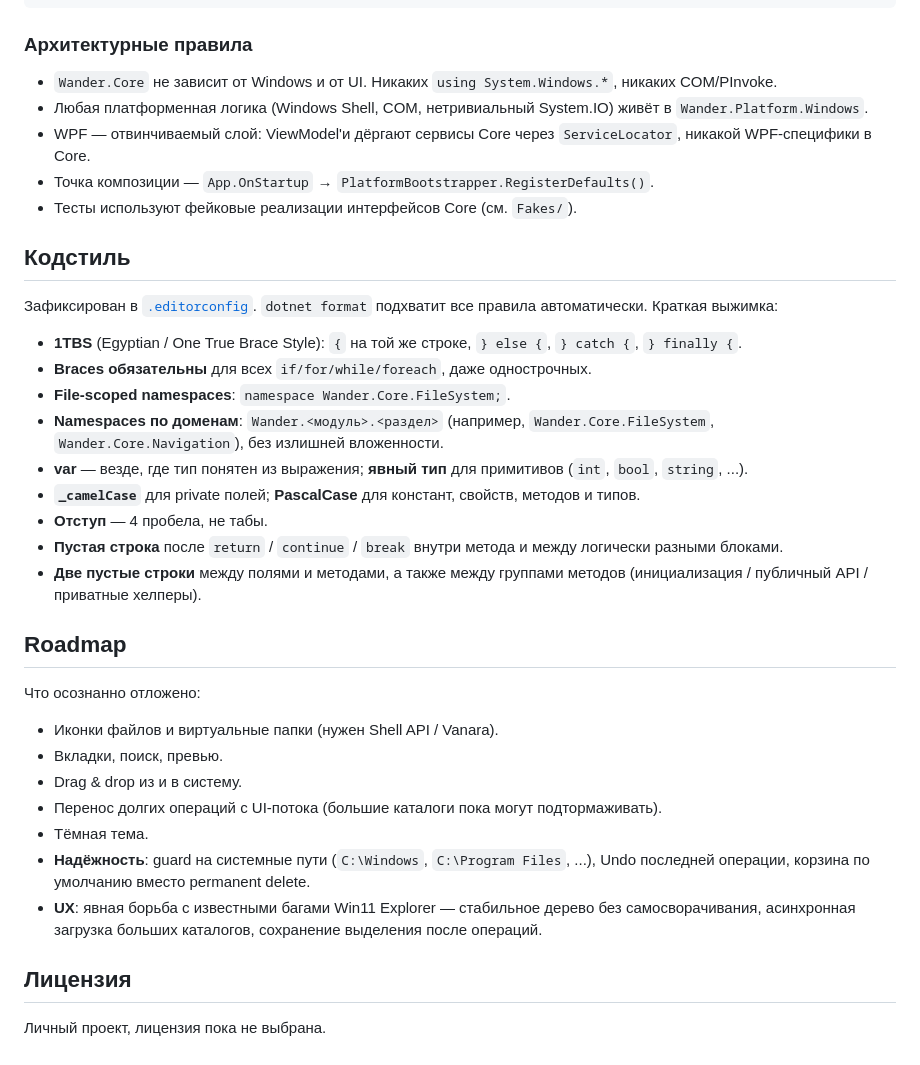
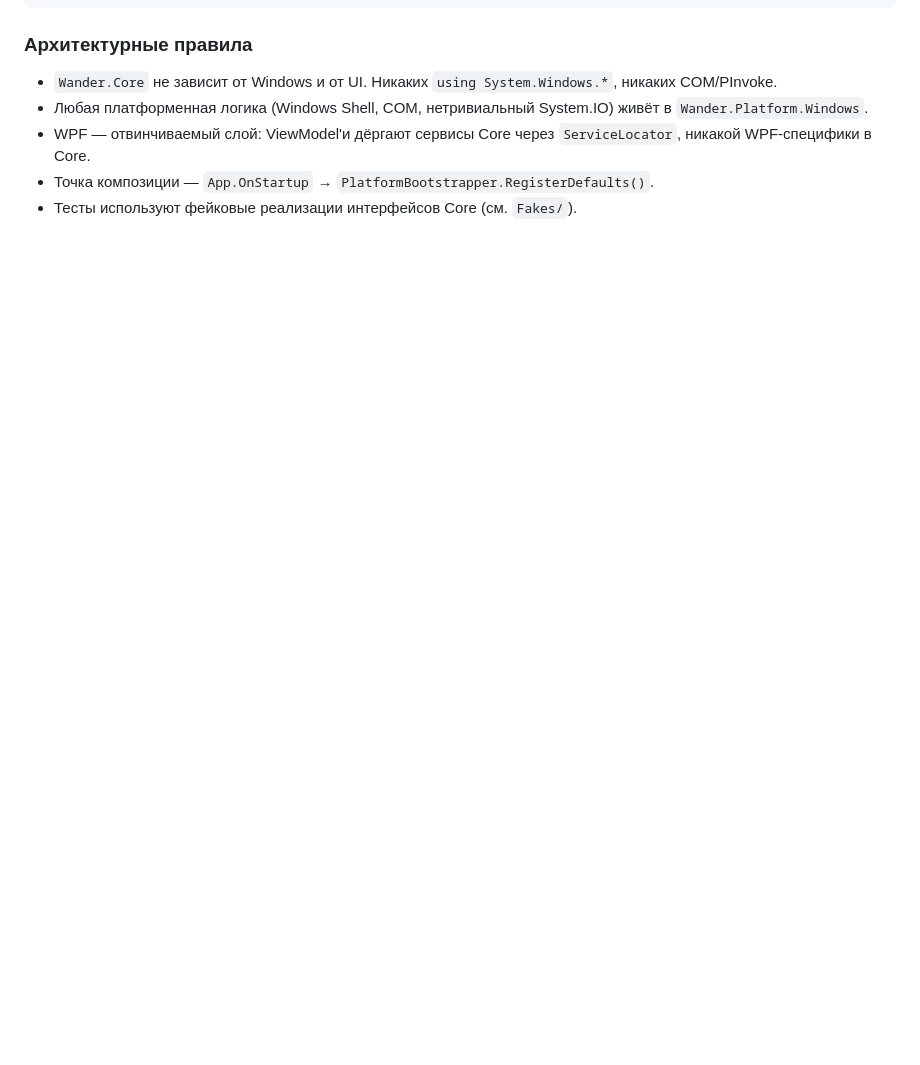
Before and after one commit to lekta/wander, a Markdown page: README.md, the part around the change printed below. Rendered like a GitHub page; blank space fills up the shorter version.

```diff
--- a/README.md
+++ b/README.md
@@ -87,46 +193,3 @@ Wander.slnx
   `ServiceLocator`, никакой WPF-специфики в Core.
 - Точка композиции — `App.OnStartup` → `PlatformBootstrapper.RegisterDefaults()`.
 - Тесты используют фейковые реализации интерфейсов Core (см. `Fakes/`).
-
-## Кодстиль
-
-Зафиксирован в [`.editorconfig`](.editorconfig). `dotnet format` подхватит
-все правила автоматически. Краткая выжимка:
-
-- **1TBS** (Egyptian / One True Brace Style): `{` на той же строке,
-  `} else {`, `} catch {`, `} finally {`.
-- **Braces обязательны** для всех `if/for/while/foreach`, даже однострочных.
-- **File-scoped namespaces**: `namespace Wander.Core.FileSystem;`.
-- **Namespaces по доменам**: `Wander.<модуль>.<раздел>` (например,
-  `Wander.Core.FileSystem`, `Wander.Core.Navigation`), без излишней
-  вложенности.
-- **var** — везде, где тип понятен из выражения; **явный тип** для
-  примитивов (`int`, `bool`, `string`, ...).
-- **`_camelCase`** для private полей; **PascalCase** для констант,
-  свойств, методов и типов.
-- **Отступ** — 4 пробела, не табы.
-- **Пустая строка** после `return` / `continue` / `break` внутри метода
-  и между логически разными блоками.
-- **Две пустые строки** между полями и методами, а также между группами
-  методов (инициализация / публичный API / приватные хелперы).
-
-## Roadmap
-
-Что осознанно отложено:
-
-- Иконки файлов и виртуальные папки (нужен Shell API / Vanara).
-- Вкладки, поиск, превью.
-- Drag & drop из и в систему.
-- Перенос долгих операций с UI-потока (большие каталоги пока могут
-  подтормаживать).
-- Тёмная тема.
-- **Надёжность**: guard на системные пути (`C:\Windows`,
-  `C:\Program Files`, ...), Undo последней операции, корзина по
-  умолчанию вместо permanent delete.
-- **UX**: явная борьба с известными багами Win11 Explorer —
-  стабильное дерево без самосворачивания, асинхронная загрузка
-  больших каталогов, сохранение выделения после операций.
-
-## Лицензия
-
-Личный проект, лицензия пока не выбрана.
```
Also changed, not shown: other parts of README.md (+128 -22 lines), CLAUDE.md (added, +47 -0 lines), docs/screenshots/main.png (added), docs/screenshots/recycle-bin.png (added), 9 other files.
